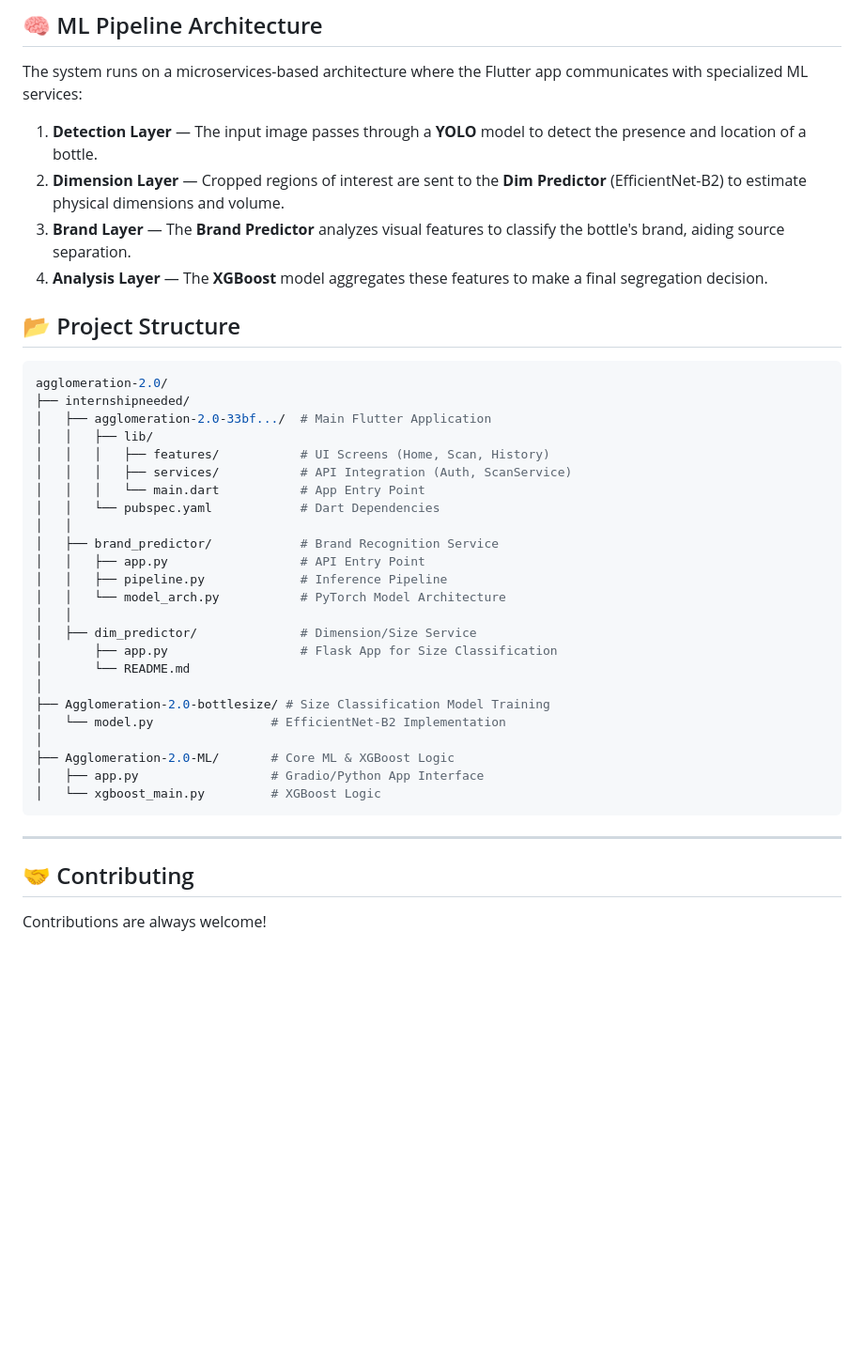
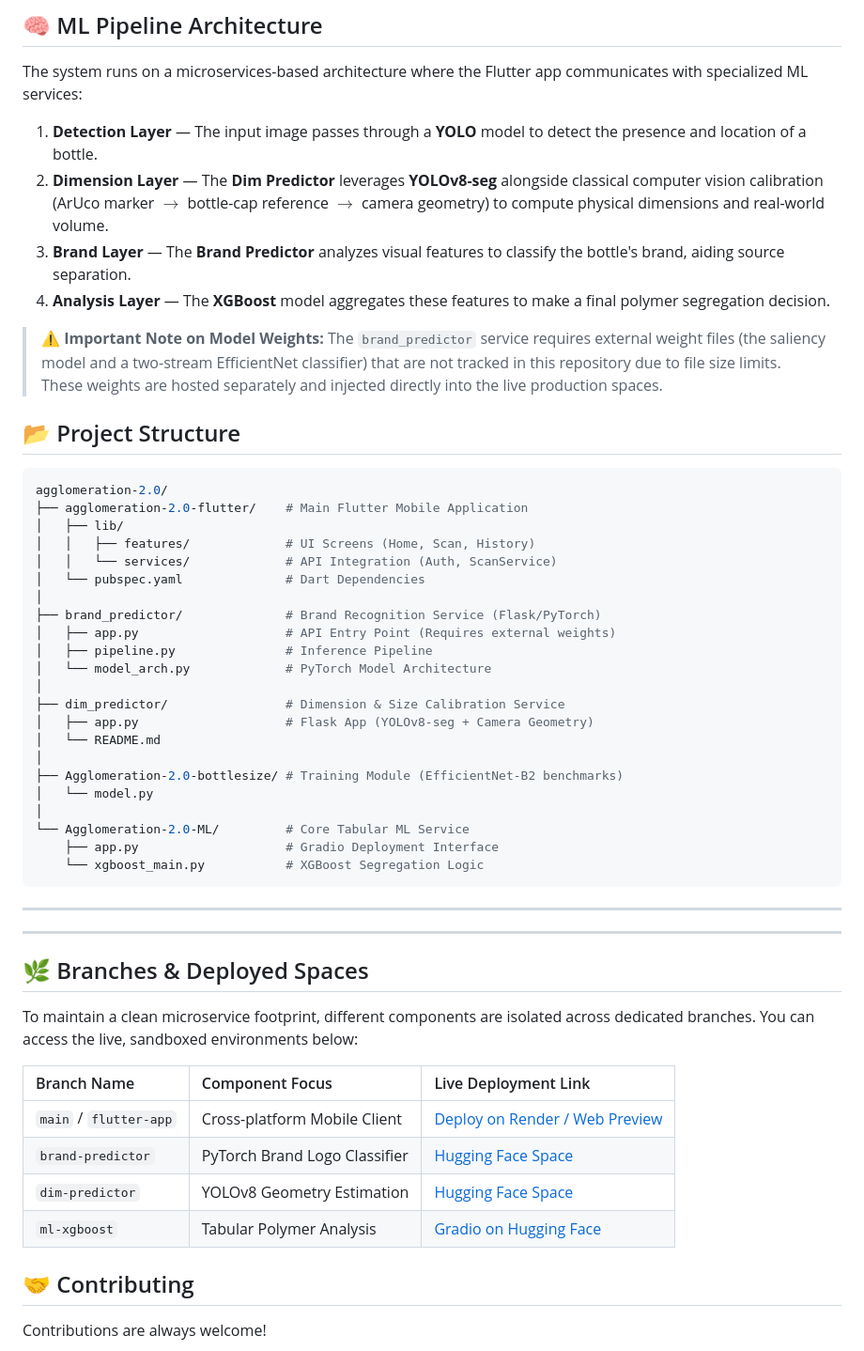
Before and after one commit to internshipneeded/Agglomeration-2.0, a Markdown page: README.md, the part around the change. Shown at 94% size. Drawn GitHub-style; blank space fills up the shorter version.

````diff
--- a/README.md
+++ b/README.md
@@ -83,41 +83,52 @@ The system addresses the challenge of segregating plastic waste by identifying k
 The system runs on a microservices-based architecture where the Flutter app communicates with specialized ML services:
 
 1. **Detection Layer** — The input image passes through a **YOLO** model to detect the presence and location of a bottle.
-2. **Dimension Layer** — Cropped regions of interest are sent to the **Dim Predictor** (EfficientNet-B2) to estimate physical dimensions and volume.
+2. **Dimension Layer** — The **Dim Predictor** leverages **YOLOv8-seg** alongside classical computer vision calibration (ArUco marker $\rightarrow$ bottle-cap reference $\rightarrow$ camera geometry) to compute physical dimensions and real-world volume.
 3. **Brand Layer** — The **Brand Predictor** analyzes visual features to classify the bottle's brand, aiding source separation.
-4. **Analysis Layer** — The **XGBoost** model aggregates these features to make a final segregation decision.
+4. **Analysis Layer** — The **XGBoost** model aggregates these features to make a final polymer segregation decision.
+
+> ⚠️ **Important Note on Model Weights:** The `brand_predictor` service requires external weight files (the saliency model and a two-stream EfficientNet classifier) that are not tracked in this repository due to file size limits. These weights are hosted separately and injected directly into the live production spaces.
 
 ## 📂 Project Structure
 
 ```bash
 agglomeration-2.0/
-├── internshipneeded/
-│   ├── agglomeration-2.0-33bf.../  # Main Flutter Application
-│   │   ├── lib/
-│   │   │   ├── features/           # UI Screens (Home, Scan, History)
-│   │   │   ├── services/           # API Integration (Auth, ScanService)
-│   │   │   └── main.dart           # App Entry Point
-│   │   └── pubspec.yaml            # Dart Dependencies
-│   │
-│   ├── brand_predictor/            # Brand Recognition Service
-│   │   ├── app.py                  # API Entry Point
-│   │   ├── pipeline.py             # Inference Pipeline
-│   │   └── model_arch.py           # PyTorch Model Architecture
-│   │
-│   ├── dim_predictor/              # Dimension/Size Service
-│       ├── app.py                  # Flask App for Size Classification
-│       └── README.md
+├── agglomeration-2.0-flutter/    # Main Flutter Mobile Application
+│   ├── lib/
+│   │   ├── features/             # UI Screens (Home, Scan, History)
+│   │   └── services/             # API Integration (Auth, ScanService)
+│   └── pubspec.yaml              # Dart Dependencies
 │
-├── Agglomeration-2.0-bottlesize/ # Size Classification Model Training
-│   └── model.py                # EfficientNet-B2 Implementation
+├── brand_predictor/              # Brand Recognition Service (Flask/PyTorch)
+│   ├── app.py                    # API Entry Point (Requires external weights)
+│   ├── pipeline.py               # Inference Pipeline
+│   └── model_arch.py             # PyTorch Model Architecture
 │
-├── Agglomeration-2.0-ML/       # Core ML & XGBoost Logic
-│   ├── app.py                  # Gradio/Python App Interface
-│   └── xgboost_main.py         # XGBoost Logic
+├── dim_predictor/                # Dimension & Size Calibration Service
+│   ├── app.py                    # Flask App (YOLOv8-seg + Camera Geometry)
+│   └── README.md
+│
+├── Agglomeration-2.0-bottlesize/ # Training Module (EfficientNet-B2 benchmarks)
+│   └── model.py
+│
+└── Agglomeration-2.0-ML/         # Core Tabular ML Service
+    ├── app.py                    # Gradio Deployment Interface
+    └── xgboost_main.py           # XGBoost Segregation Logic
 ```
-
+---
 ---
 
+
+## 🌿 Branches & Deployed Spaces
+
+To maintain a clean microservice footprint, different components are isolated across dedicated branches. You can access the live, sandboxed environments below:
+
+| Branch Name | Component Focus | Live Deployment Link |
+| :--- | :--- | :--- |
+| `main` / `flutter-app` | Cross-platform Mobile Client | [Deploy on Render / Web Preview](#) |
+| `brand-predictor` | PyTorch Brand Logo Classifier | [Hugging Face Space](https://huggingface.co/spaces/) |
+| `dim-predictor` | YOLOv8 Geometry Estimation | [Hugging Face Space](https://huggingface.co/spaces/) |
+| `ml-xgboost` | Tabular Polymer Analysis | [Gradio on Hugging Face](https://huggingface.co/spaces/SudoKuder/agglo) |
 ## 🤝 Contributing
 
 Contributions are always welcome!
````
